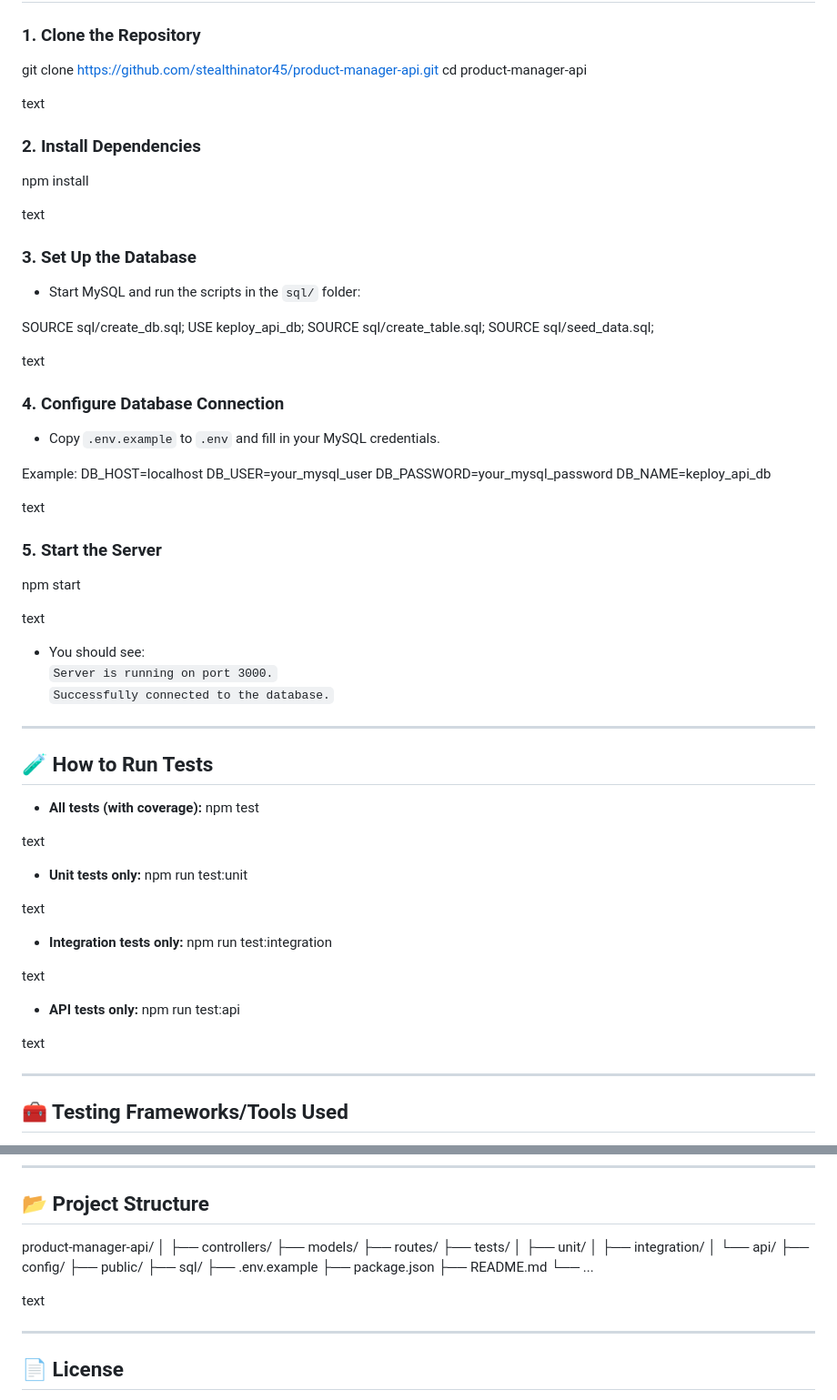
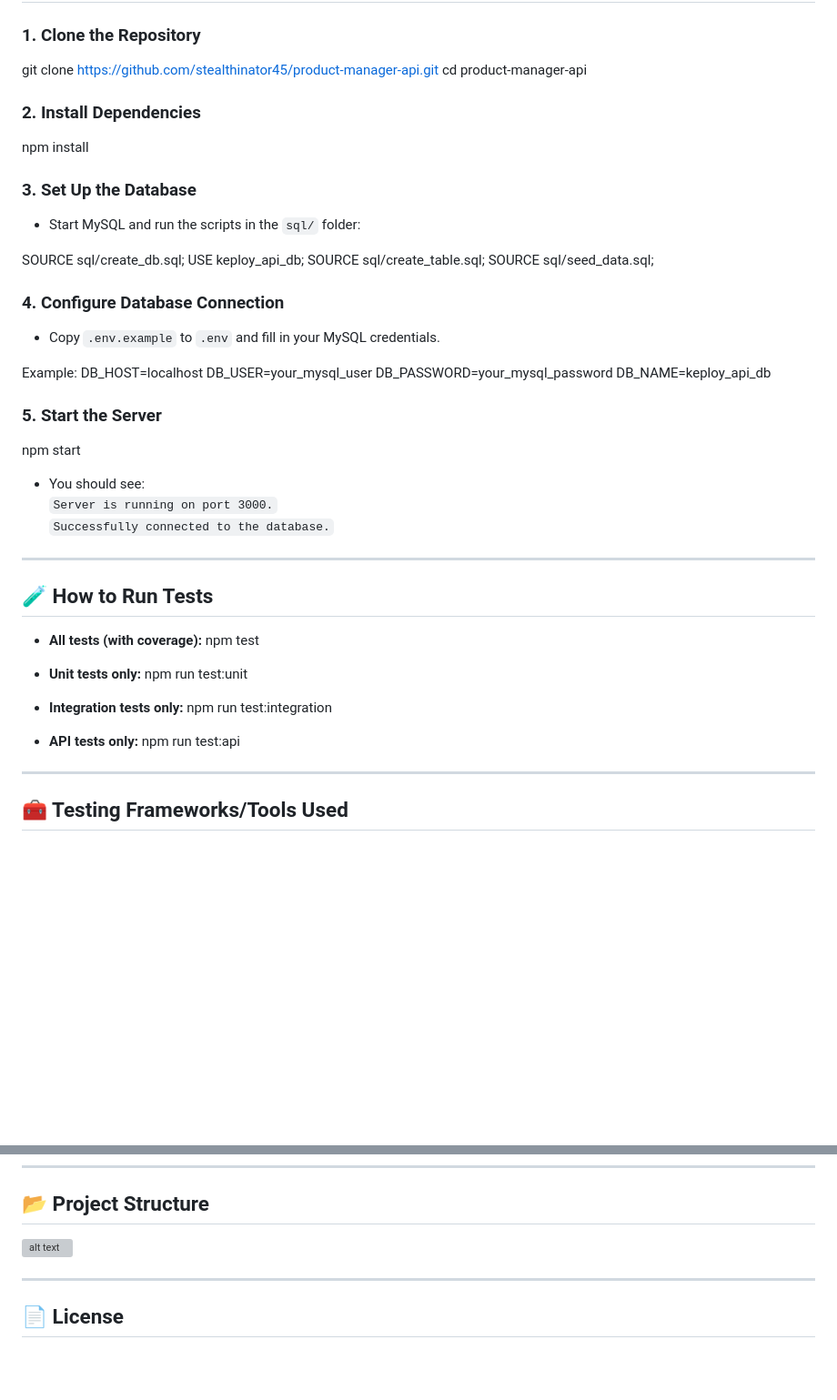
Before and after one commit to stealthinator45/product-manager-api, a Markdown page: README.md, 2 parts joined by grey strips. Shown at 91% size. Drawn GitHub-style; blank space fills up the shorter version; grey boxes are pictures that could not be loaded.

Commit message:
Update README and other files

```diff
--- a/README.md
+++ b/README.md
@@ -48,13 +48,13 @@ This project exposes and tests a custom REST API for product management, includi
 git clone https://github.com/stealthinator45/product-manager-api.git
 cd product-manager-api
 
-text
+
 
 ### 2. Install Dependencies
 
 npm install
 
-text
+
 
 ### 3. Set Up the Database
 
@@ -65,7 +65,7 @@ USE keploy_api_db;
 SOURCE sql/create_table.sql;
 SOURCE sql/seed_data.sql;
 
-text
+
 
 ### 4. Configure Database Connection
 
@@ -77,13 +77,13 @@ DB_USER=your_mysql_user
 DB_PASSWORD=your_mysql_password
 DB_NAME=keploy_api_db
 
-text
+
 
 ### 5. Start the Server
 
 npm start
 
-text
+
 
 - You should see:
   `Server is running on port 3000.`
@@ -96,19 +96,18 @@ text
 - **All tests (with coverage):**
 npm test
 
-text
+
 - **Unit tests only:**
 npm run test:unit
 
-text
+
 - **Integration tests only:**
 npm run test:integration
 
-text
+
 - **API tests only:**
 npm run test:api
 
-text
 
 ---
 
@@ -138,24 +137,7 @@ text
 
 ## 📂 Project Structure
 
-product-manager-api/
-│
-├── controllers/
-├── models/
-├── routes/
-├── tests/
-│ ├── unit/
-│ ├── integration/
-│ └── api/
-├── config/
-├── public/
-├── sql/
-├── .env.example
-├── package.json
-├── README.md
-└── ...
-
-text
+![alt text](generated-image-1.png)
 
 ---
 
```
